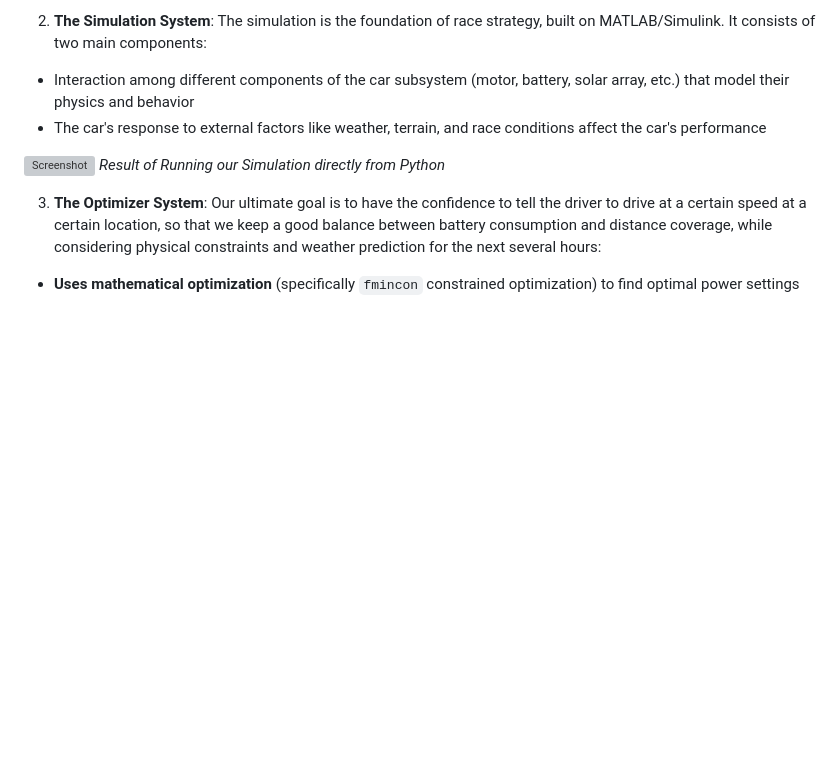
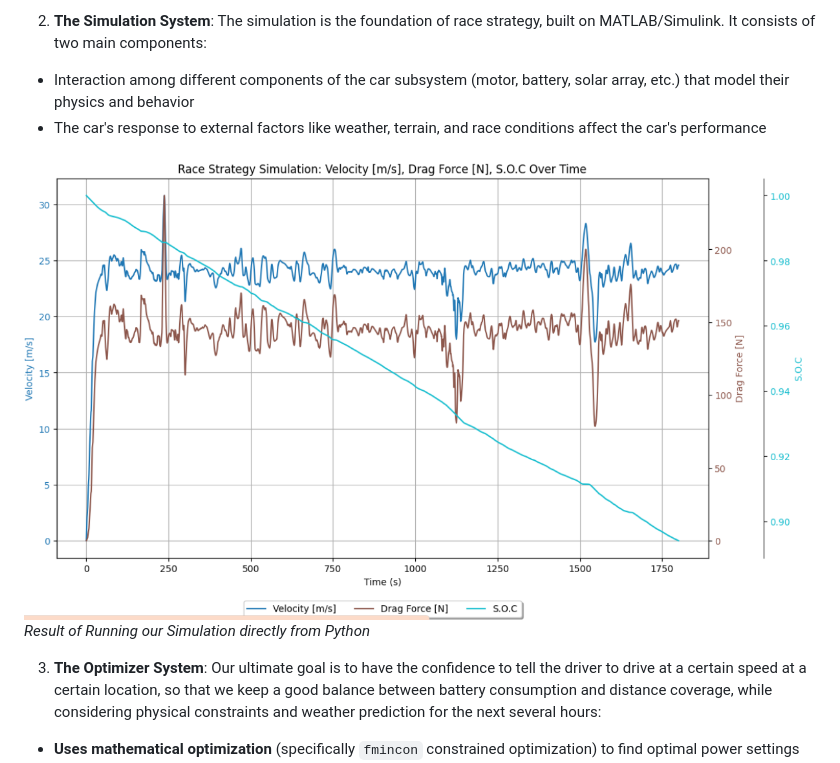
Before and after one commit to jschmolze/jschmolze.github.io, a Markdown page: Race Strategy.md, the part around the change. Drawn GitHub-style; blank space fills up the shorter version; grey boxes are pictures that could not be loaded.

```diff
--- a/Race Strategy.md
+++ b/Race Strategy.md
@@ -38,7 +38,7 @@ As mentioned above, our simulation involves a model of the solar car. But that's
 - Interaction among different components of the car subsystem (motor, battery, solar array, etc.) that model their physics and behavior
 - The car's response to external factors like weather, terrain, and race conditions affect the car's performance
 
-![Screenshot](output.png)
+![Screenshot](Output.png)
 *Result of Running our Simulation directly from Python*
 
 3. **The Optimizer System**: Our ultimate goal is to have the confidence to tell the driver to drive at a certain speed at a certain location, so that we keep a good balance between battery consumption and distance coverage, while considering physical constraints and weather prediction for the next several hours:
```
